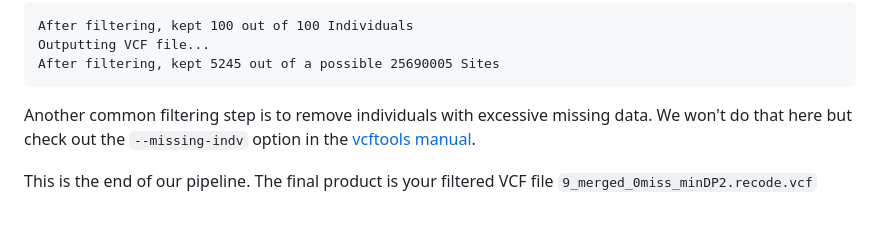
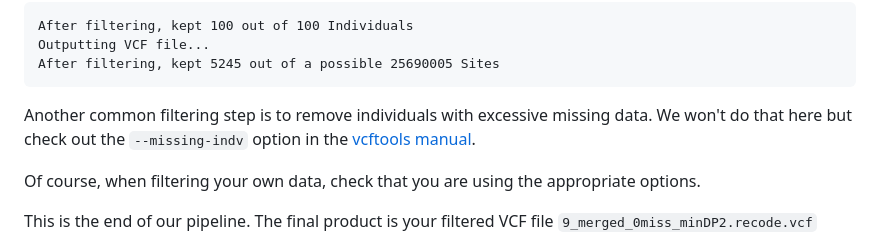
Before and after one commit to kvertacnik/Practical_Bioinformatics_Workshop, a Markdown page: 5_WGS_and_GATK.md, the part around the change. GitHub-like rendering; blank space fills up the shorter version.

Commit message:
post-workshop updates

```diff
--- a/5_WGS_and_GATK.md
+++ b/5_WGS_and_GATK.md
@@ -438,6 +438,8 @@ After filtering, kept 5245 out of a possible 25690005 Sites
 
 Another common filtering step is to remove individuals with excessive missing data. We won't do that here but check out the `--missing-indv` option in the [vcftools manual](https://vcftools.sourceforge.net/man_latest.html).
 
+Of course, when filtering your own data, check that you are using the appropriate options.
+
 This is the end of our pipeline. The final product is your filtered VCF file `9_merged_0miss_minDP2.recode.vcf`
 
 NB: Because I forget things a lot, I find it helpful to include the number of individuals and snps in the vcf file name, e.g., 9_merged_100ind_5245snps_0miss_minDP2.vcf
```
